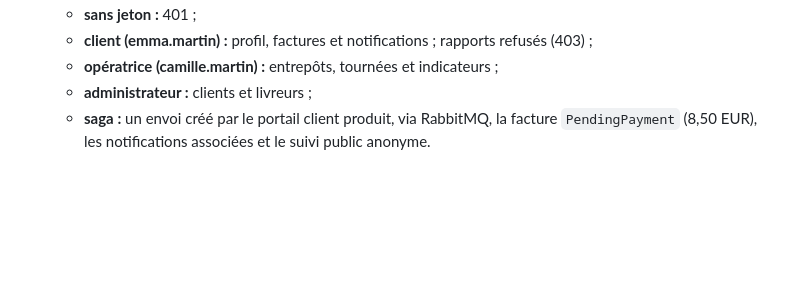
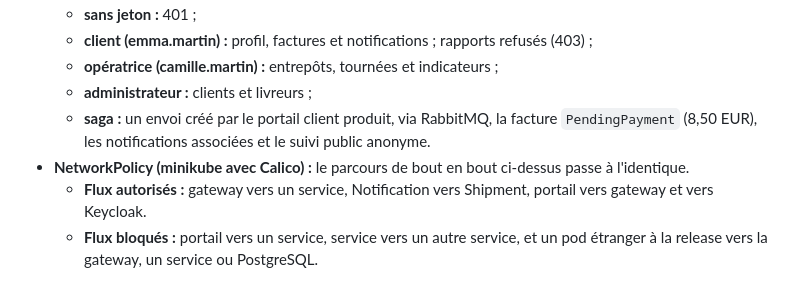
Before and after one commit to Yvahajatiana/ShippingTracer, a Markdown page: docs/kubernetes.md, the part around the change. Drawn GitHub-style; blank space fills up the shorter version.

Commit message:
docs(k8s): record the network policy checks on a Calico cluster

```diff
--- a/docs/kubernetes.md
+++ b/docs/kubernetes.md
@@ -175,3 +175,6 @@ Les images de migration ne sont pas encore publiées par la CI : leur publicatio
   - **opératrice (camille.martin) :** entrepôts, tournées et indicateurs ;
   - **administrateur :** clients et livreurs ;
   - **saga :** un envoi créé par le portail client produit, via RabbitMQ, la facture `PendingPayment` (8,50 EUR), les notifications associées et le suivi public anonyme.
+- **NetworkPolicy (minikube avec Calico) :** le parcours de bout en bout ci-dessus passe à l'identique.
+  - **Flux autorisés :** gateway vers un service, Notification vers Shipment, portail vers gateway et vers Keycloak.
+  - **Flux bloqués :** portail vers un service, service vers un autre service, et un pod étranger à la release vers la gateway, un service ou PostgreSQL.
```
